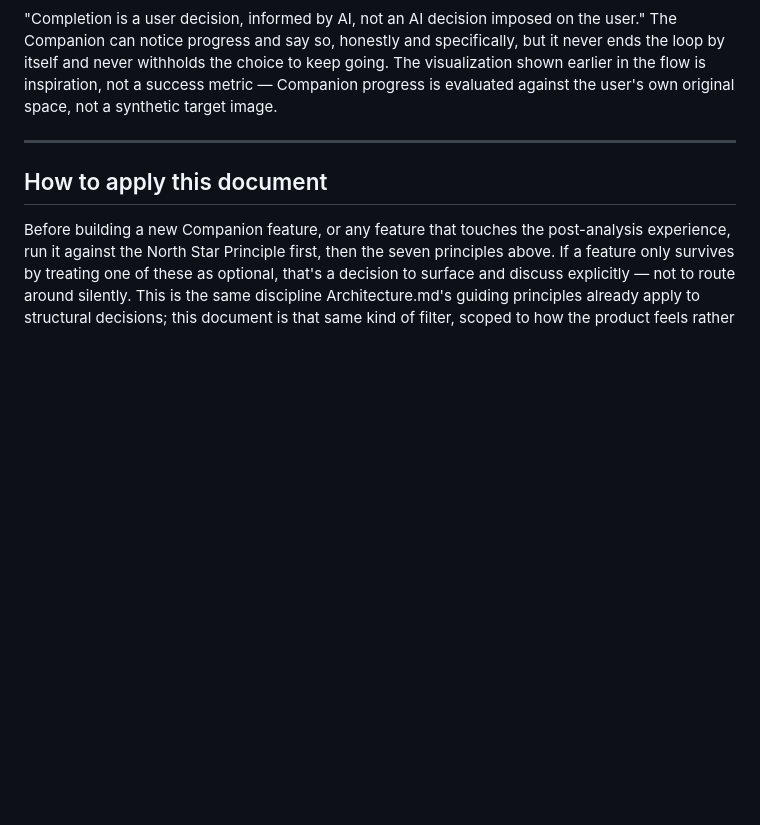
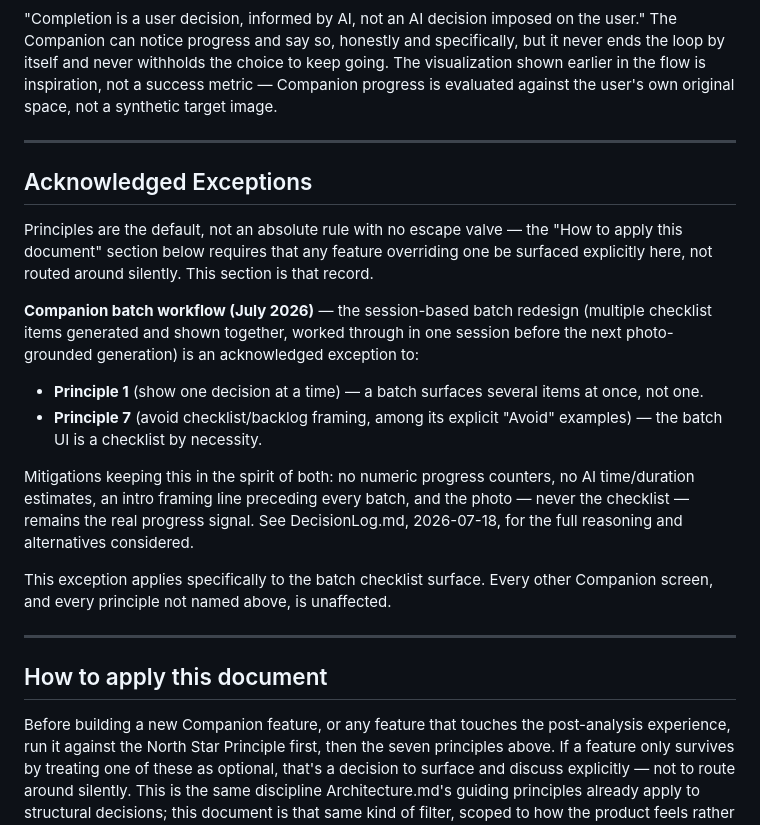
Before and after one commit to mharrison30/uncluttrd, a Markdown page: Uncluttrd Core Documents/CompanionDesignPrinciples.md, the part around the change. Drawn GitHub-style; blank space fills up the shorter version.

```diff
--- a/Uncluttrd Core Documents/CompanionDesignPrinciples.md
+++ b/Uncluttrd Core Documents/CompanionDesignPrinciples.md
@@ -53,6 +53,20 @@ The voice is warm, specific, and never anxious. It sounds like someone who has h
 
 ---
 
+## Acknowledged Exceptions
+
+Principles are the default, not an absolute rule with no escape valve — the "How to apply this document" section below requires that any feature overriding one be surfaced explicitly here, not routed around silently. This section is that record.
+
+**Companion batch workflow (July 2026)** — the session-based batch redesign (multiple checklist items generated and shown together, worked through in one session before the next photo-grounded generation) is an acknowledged exception to:
+- **Principle 1** (show one decision at a time) — a batch surfaces several items at once, not one.
+- **Principle 7** (avoid checklist/backlog framing, among its explicit "Avoid" examples) — the batch UI is a checklist by necessity.
+
+Mitigations keeping this in the spirit of both: no numeric progress counters, no AI time/duration estimates, an intro framing line preceding every batch, and the photo — never the checklist — remains the real progress signal. See DecisionLog.md, 2026-07-18, for the full reasoning and alternatives considered.
+
+This exception applies specifically to the batch checklist surface. Every other Companion screen, and every principle not named above, is unaffected.
+
+---
+
 ## How to apply this document
 
 Before building a new Companion feature, or any feature that touches the post-analysis experience, run it against the North Star Principle first, then the seven principles above. If a feature only survives by treating one of these as optional, that's a decision to surface and discuss explicitly — not to route around silently. This is the same discipline Architecture.md's guiding principles already apply to structural decisions; this document is that same kind of filter, scoped to how the product feels rather than how it's built.
```
Also changed, not shown: Uncluttrd Core Documents/DecisionLog.md (+27 -0 lines).
